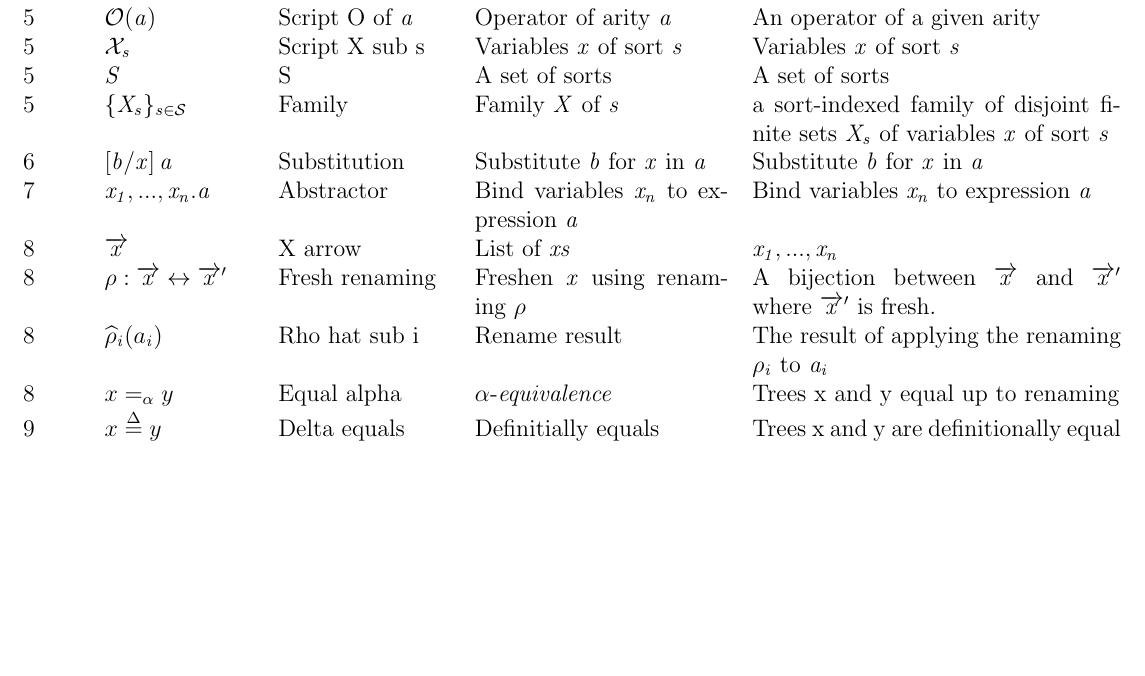
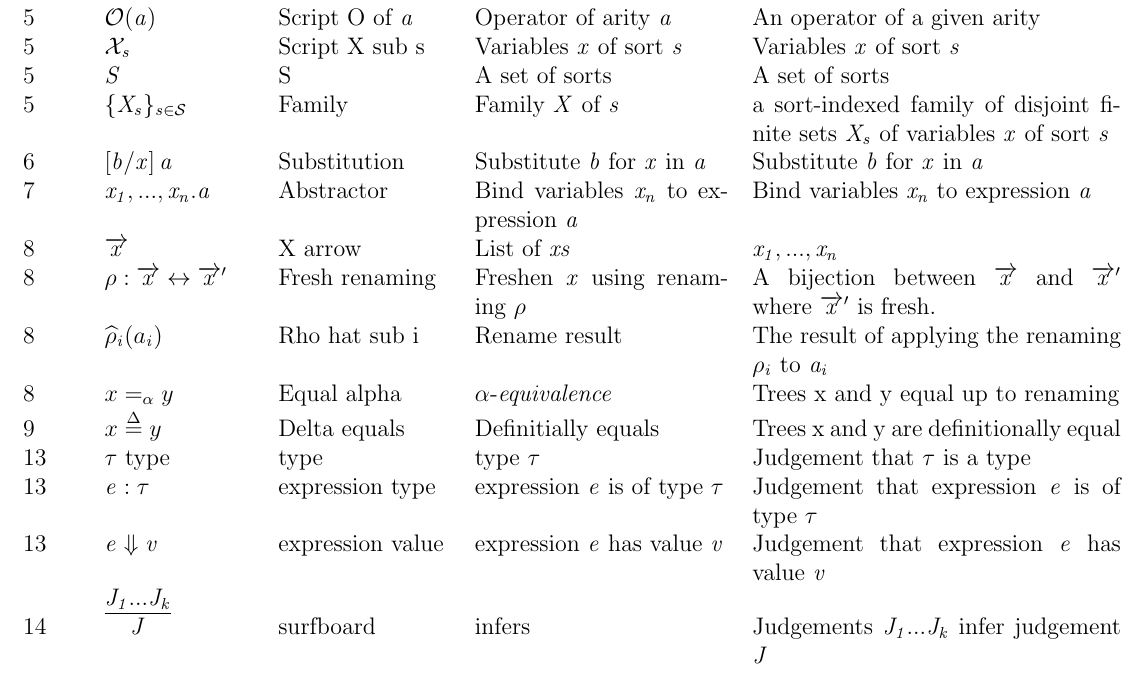
Before and after one commit to CompSciCabal/SMRTYPRTY, a LaTeX document (pfpl/cheatsheet.tex): part of the page, cut so that both start at the same text, the shorter picture padded with empty space. Compiled offline with pdfLaTeX.

Commit message:
Add Chapter 2

```diff
--- a/pfpl/cheatsheet.tex
+++ b/pfpl/cheatsheet.tex
@@ -23,6 +23,11 @@ Page & Expression & Name & Say & Meaning \\ \\
 8& $\widehat{\rho}_{\it{i}} (a_{\it{i}})$ & Rho hat sub i & Rename result & The result of applying the renaming $ \rho_ {\it{i}} $ to $ \it{a}_{\it{i}} $ \\
 8& $x =_\alpha y$ & Equal alpha & $ \it{\alpha}$-$\it{equivalence} $ & Trees x and y equal up to renaming \\
 9& $x \overset{\Delta}{=} y$ & Delta equals & Definitially equals & Trees x and y are definitionally equal \\
+13& $\tau$ type& type & type $\tau$ & Judgement that $\tau$ is a type \\
+13& $\it{e} : \tau$ & expression type & expression $\it{e}$ is of type $\tau$ & Judgement that expression $\it{e}$ is of type $\tau$ \\
+13& $\it{e} \Downarrow \it{v}$ & expression value & expression $\it{e}$ has value $\it{v} $ & Judgement that expression $\it{e}$ has value $\it{v} $\\
+14& $\infer {\it{J}} {\it{J}_{1}...\it{J}_{\it{k}}}$  & surfboard & infers & Judgements ${\it{J}_{1}...\it{J}_{\it{k}}}$ infer judgement ${\it{J}}$\\
+
 \end{tabular}
 
 \end{document}
```
Also changed, not shown: pfpl/cheatsheet.pdf.
